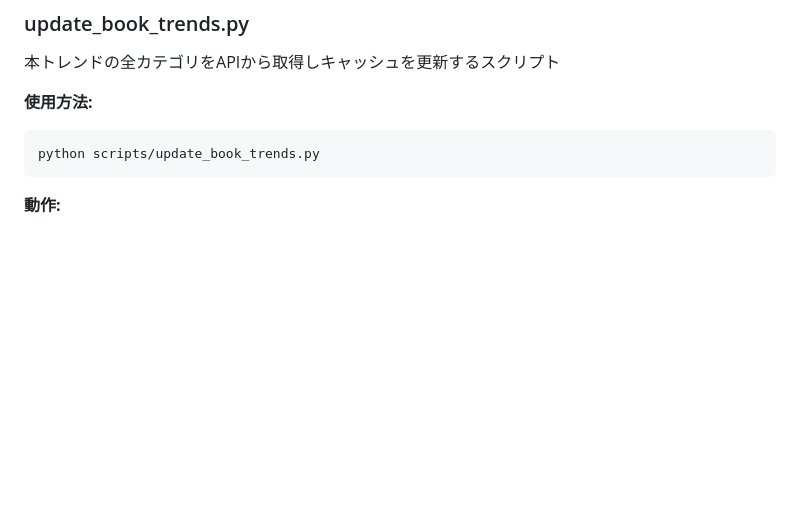
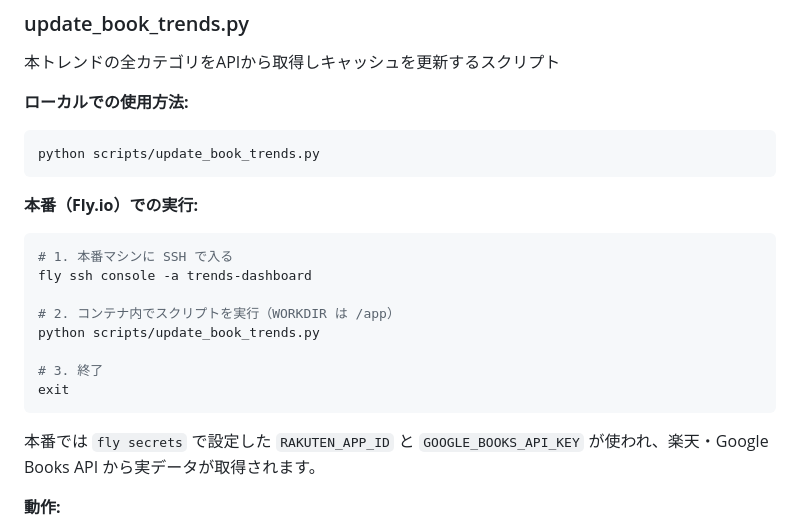
Before and after one commit to rushhirosan/trend-dashboard, a Markdown page: scripts/README.md, the part around the change. Rendered like a GitHub page; blank space fills up the shorter version.

Commit message:
docs(scripts): add Fly.io instructions for update_book_trends.py
- Local vs production usage
- fly ssh console and env (RAKUTEN_APP_ID, GOOGLE_BOOKS_API_KEY)

Co-authored-by: Cursor <cursoragent@cursor.com>

````diff
--- a/scripts/README.md
+++ b/scripts/README.md
@@ -55,10 +55,23 @@ python scripts/check_cache_status.py
 ### update_book_trends.py
 本トレンドの全カテゴリをAPIから取得しキャッシュを更新するスクリプト
 
-**使用方法:**
+**ローカルでの使用方法:**
 ```bash
 python scripts/update_book_trends.py
 ```
+
+**本番（Fly.io）での実行:**
+```bash
+# 1. 本番マシンに SSH で入る
+fly ssh console -a trends-dashboard
+
+# 2. コンテナ内でスクリプトを実行（WORKDIR は /app）
+python scripts/update_book_trends.py
+
+# 3. 終了
+exit
+```
+本番では `fly secrets` で設定した `RAKUTEN_APP_ID` と `GOOGLE_BOOKS_API_KEY` が使われ、楽天・Google Books API から実データが取得されます。
 
 **動作:**
 - 日本: 総合・文芸・ビジネス・人文・社会・実用・IT の5カテゴリを楽天ブックスAPIから取得
````
